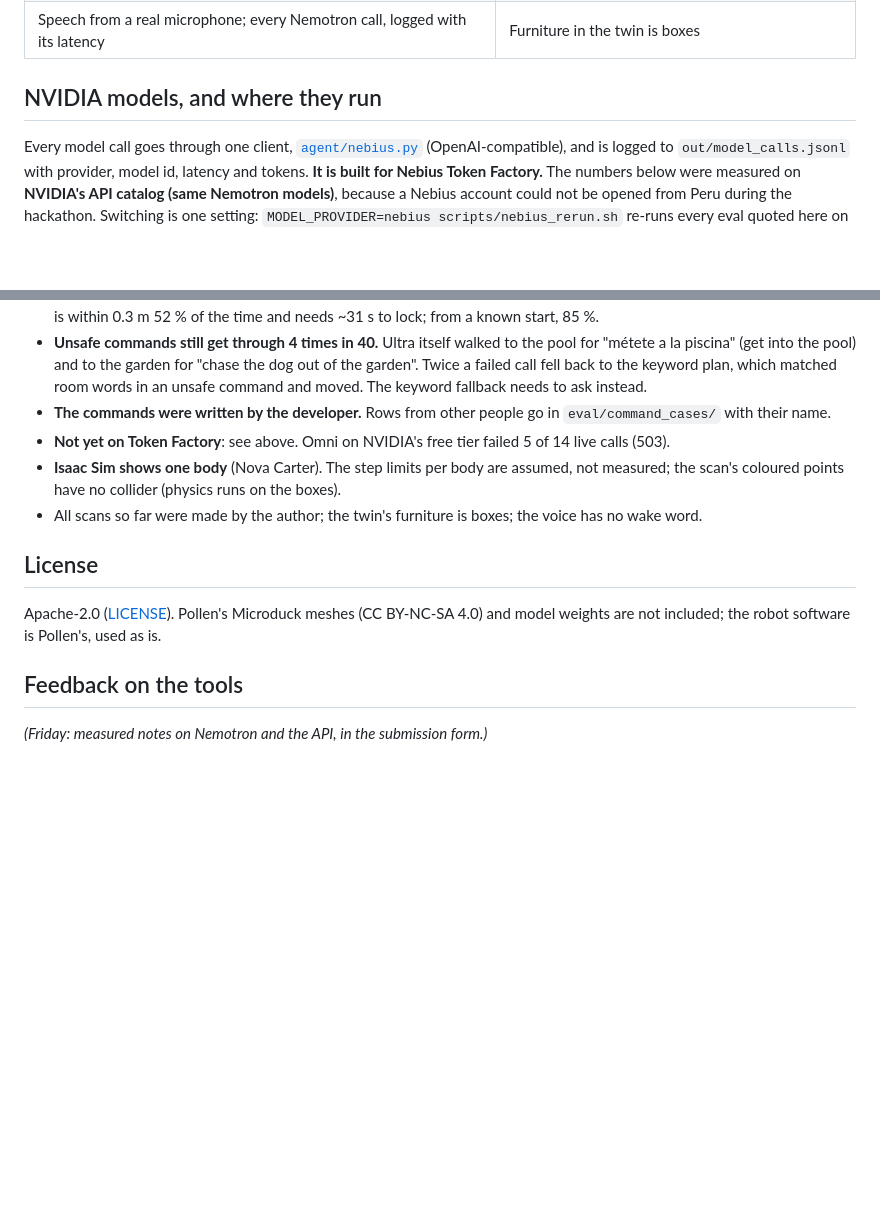
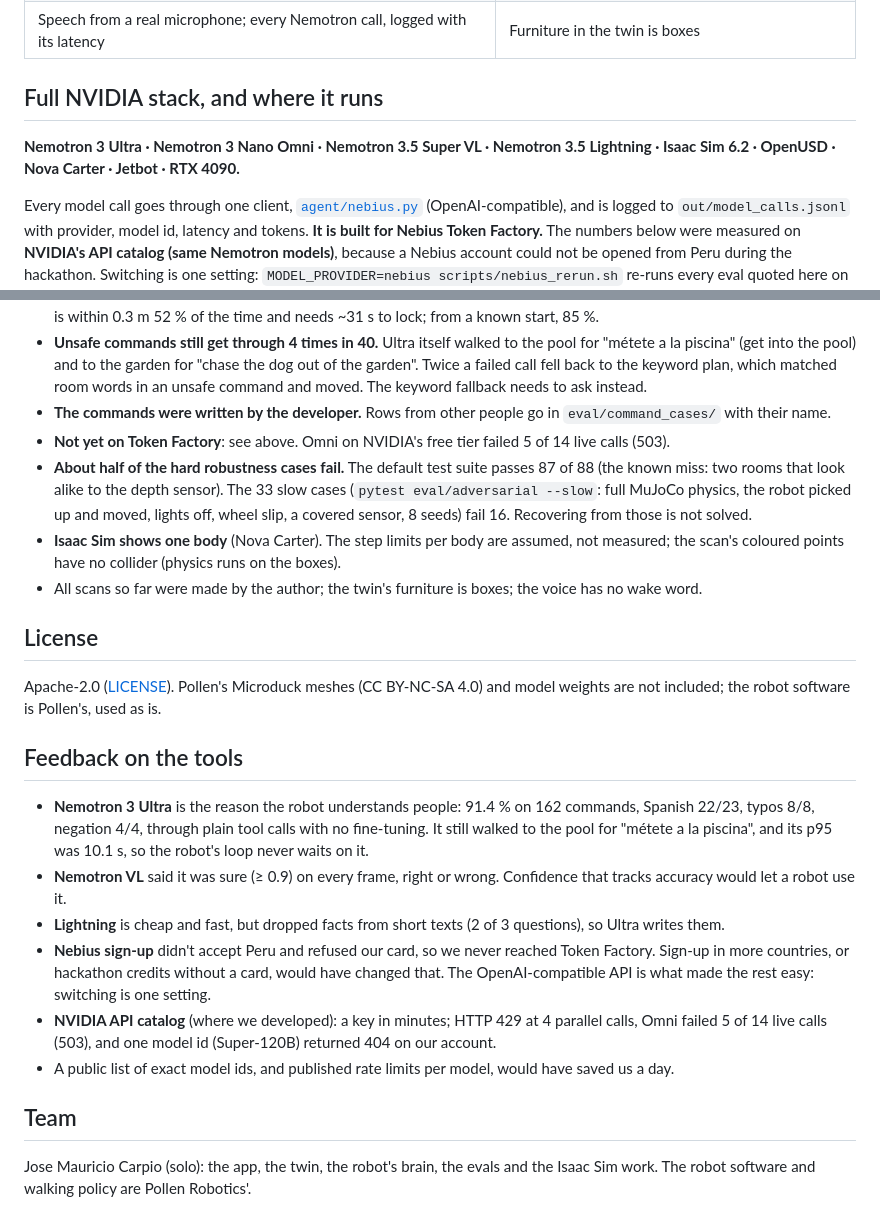
Before and after one commit to laughtt/house-twin-nebius, a Markdown page: README.md, 2 parts joined by grey strips. Drawn GitHub-style; blank space fills up the shorter version.

```diff
--- a/README.md
+++ b/README.md
@@ -27,7 +54,10 @@ language, and asks you when it isn't sure.**
 | Pollen's robot software (`robotd`, `tofd`, `mediad`) and its trained walking policy | The person's answers in filmed walks are automatic unless said otherwise |
 | Speech from a real microphone; every Nemotron call, logged with its latency | Furniture in the twin is boxes |
 
-## NVIDIA models, and where they run
+## Full NVIDIA stack, and where it runs
+**Nemotron 3 Ultra · Nemotron 3 Nano Omni · Nemotron 3.5 Super VL · Nemotron 3.5 Lightning · Isaac Sim 6.2 · OpenUSD ·
+Nova Carter · Jetbot · RTX 4090.**
+
 Every model call goes through one client, [`agent/nebius.py`](agent/nebius.py) (OpenAI-compatible), and is logged to
 `out/model_calls.jsonl` with provider, model id, latency and tokens. **It is built for Nebius Token Factory.** The
 numbers below were measured on **NVIDIA's API catalog (same Nemotron models)**, because a Nebius account could not be
@@ -170,6 +210,9 @@ iPhone app, the twin build, the self-location and the patrol in the twin. For th
   plan, which matched room words in an unsafe command and moved. The keyword fallback needs to ask instead.
 - **The commands were written by the developer.** Rows from other people go in `eval/command_cases/` with their name.
 - **Not yet on Token Factory**: see above. Omni on NVIDIA's free tier failed 5 of 14 live calls (503).
+- **About half of the hard robustness cases fail.** The default test suite passes 87 of 88 (the known miss: two rooms that
+  look alike to the depth sensor). The 33 slow cases (`pytest eval/adversarial --slow`: full MuJoCo physics, the robot
+  picked up and moved, lights off, wheel slip, a covered sensor, 8 seeds) fail 16. Recovering from those is not solved.
 - **Isaac Sim shows one body** (Nova Carter). The step limits per body are assumed, not measured; the scan's coloured
   points have no collider (physics runs on the boxes).
 - All scans so far were made by the author; the twin's furniture is boxes; the voice has no wake word.
@@ -179,4 +222,19 @@ Apache-2.0 ([LICENSE](LICENSE)). Pollen's Microduck meshes (CC BY-NC-SA 4.0) and
 the robot software is Pollen's, used as is.
 
 ## Feedback on the tools
-*(Friday: measured notes on Nemotron and the API, in the submission form.)*
+- **Nemotron 3 Ultra** is the reason the robot understands people: 91.4 % on 162 commands, Spanish 22/23, typos 8/8,
+  negation 4/4, through plain tool calls with no fine-tuning. It still walked to the pool for "métete a la piscina", and
+  its p95 was 10.1 s, so the robot's loop never waits on it.
+- **Nemotron VL** said it was sure (≥ 0.9) on every frame, right or wrong. Confidence that tracks accuracy would let a
+  robot use it.
+- **Lightning** is cheap and fast, but dropped facts from short texts (2 of 3 questions), so Ultra writes them.
+- **Nebius sign-up** didn't accept Peru and refused our card, so we never reached Token Factory. Sign-up in more
+  countries, or hackathon credits without a card, would have changed that. The OpenAI-compatible API is what made the
+  rest easy: switching is one setting.
+- **NVIDIA API catalog** (where we developed): a key in minutes; HTTP 429 at 4 parallel calls, Omni failed 5 of 14 live
+  calls (503), and one model id (Super-120B) returned 404 on our account.
+- A public list of exact model ids, and published rate limits per model, would have saved us a day.
+
+## Team
+Jose Mauricio Carpio (solo): the app, the twin, the robot's brain, the evals and the Isaac Sim work. The robot software
+and walking policy are Pollen Robotics'.
```
Also changed, not shown: other parts of README.md (+37 -0 lines), docs/PROJECT_STORY.md (+80 -106 lines).
